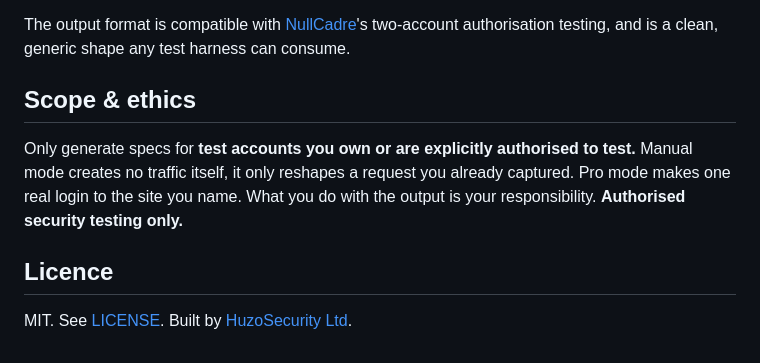
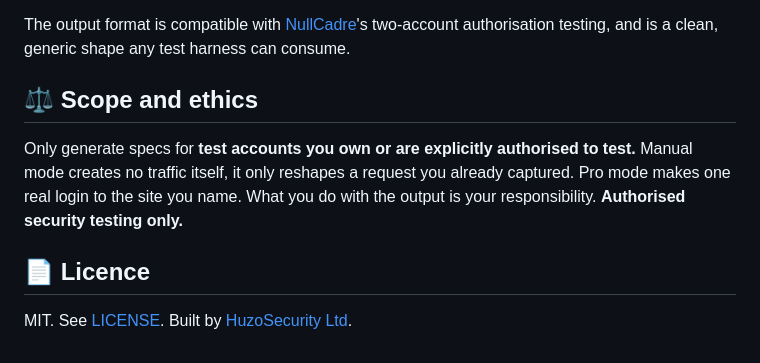
Before and after one commit to huzorobi/curl2spec, a Markdown page: README.md, the part around one of its changes. Rendered like a GitHub page.

```diff
--- a/README.md
+++ b/README.md
@@ -190,12 +247,12 @@ fields for logging the minted account in.
 The output format is compatible with [NullCadre](https://huzosecurity.com)'s two-account authorisation
 testing, and is a clean, generic shape any test harness can consume.
 
-## Scope & ethics
+## ⚖️ Scope and ethics
 
 Only generate specs for **test accounts you own or are explicitly authorised to test.** Manual mode creates no
 traffic itself, it only reshapes a request you already captured. Pro mode makes one real login to the site you
 name. What you do with the output is your responsibility. **Authorised security testing only.**
 
-## Licence
+## 📄 Licence
 
 MIT. See [LICENSE](LICENSE). Built by [HuzoSecurity Ltd](https://huzosecurity.com).
```
Also changed, not shown: other parts of README.md (+70 -13 lines).
